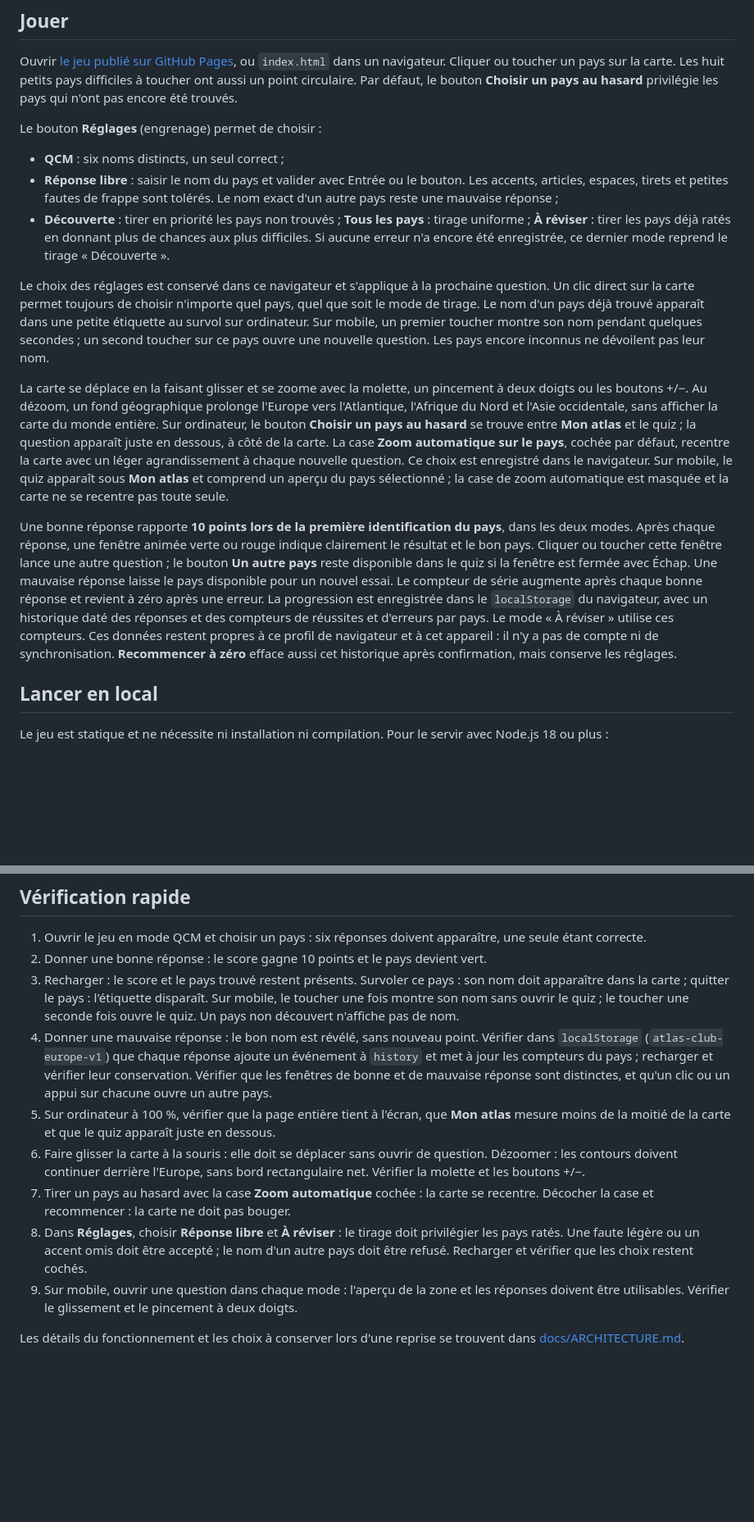
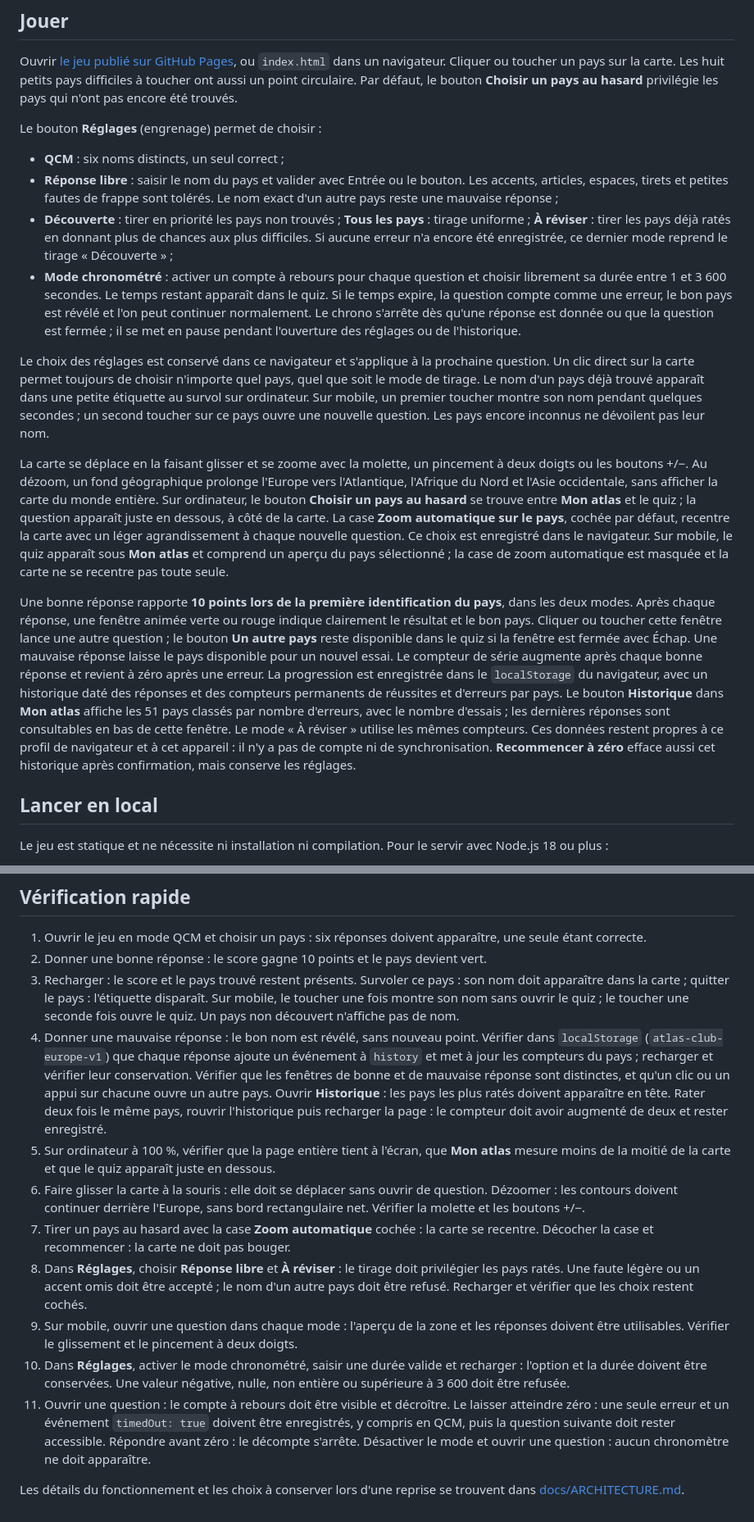
Before and after one commit to lechampdelaurore-boop/quiz-carte-europe, a Markdown page: README.md, 2 parts joined by grey strips. Shown at 82% size. GitHub-like rendering; blank space fills up the shorter version.

Commit message:
Documenter l’historique et le chronomètre

```diff
--- a/README.md
+++ b/README.md
@@ -10,13 +10,14 @@ Le bouton **Réglages** (engrenage) permet de choisir :
 
 - **QCM** : six noms distincts, un seul correct ;
 - **Réponse libre** : saisir le nom du pays et valider avec Entrée ou le bouton. Les accents, articles, espaces, tirets et petites fautes de frappe sont tolérés. Le nom exact d'un autre pays reste une mauvaise réponse ;
-- **Découverte** : tirer en priorité les pays non trouvés ; **Tous les pays** : tirage uniforme ; **À réviser** : tirer les pays déjà ratés en donnant plus de chances aux plus difficiles. Si aucune erreur n'a encore été enregistrée, ce dernier mode reprend le tirage « Découverte ».
+- **Découverte** : tirer en priorité les pays non trouvés ; **Tous les pays** : tirage uniforme ; **À réviser** : tirer les pays déjà ratés en donnant plus de chances aux plus difficiles. Si aucune erreur n'a encore été enregistrée, ce dernier mode reprend le tirage « Découverte » ;
+- **Mode chronométré** : activer un compte à rebours pour chaque question et choisir librement sa durée entre 1 et 3 600 secondes. Le temps restant apparaît dans le quiz. Si le temps expire, la question compte comme une erreur, le bon pays est révélé et l'on peut continuer normalement. Le chrono s'arrête dès qu'une réponse est donnée ou que la question est fermée ; il se met en pause pendant l'ouverture des réglages ou de l'historique.
 
 Le choix des réglages est conservé dans ce navigateur et s'applique à la prochaine question. Un clic direct sur la carte permet toujours de choisir n'importe quel pays, quel que soit le mode de tirage. Le nom d'un pays déjà trouvé apparaît dans une petite étiquette au survol sur ordinateur. Sur mobile, un premier toucher montre son nom pendant quelques secondes ; un second toucher sur ce pays ouvre une nouvelle question. Les pays encore inconnus ne dévoilent pas leur nom.
 
 La carte se déplace en la faisant glisser et se zoome avec la molette, un pincement à deux doigts ou les boutons +/−. Au dézoom, un fond géographique prolonge l'Europe vers l'Atlantique, l'Afrique du Nord et l'Asie occidentale, sans afficher la carte du monde entière. Sur ordinateur, le bouton **Choisir un pays au hasard** se trouve entre **Mon atlas** et le quiz ; la question apparaît juste en dessous, à côté de la carte. La case **Zoom automatique sur le pays**, cochée par défaut, recentre la carte avec un léger agrandissement à chaque nouvelle question. Ce choix est enregistré dans le navigateur. Sur mobile, le quiz apparaît sous **Mon atlas** et comprend un aperçu du pays sélectionné ; la case de zoom automatique est masquée et la carte ne se recentre pas toute seule.
 
-Une bonne réponse rapporte **10 points lors de la première identification du pays**, dans les deux modes. Après chaque réponse, une fenêtre animée verte ou rouge indique clairement le résultat et le bon pays. Cliquer ou toucher cette fenêtre lance une autre question ; le bouton **Un autre pays** reste disponible dans le quiz si la fenêtre est fermée avec Échap. Une mauvaise réponse laisse le pays disponible pour un nouvel essai. Le compteur de série augmente après chaque bonne réponse et revient à zéro après une erreur. La progression est enregistrée dans le `localStorage` du navigateur, avec un historique daté des réponses et des compteurs de réussites et d'erreurs par pays. Le mode « À réviser » utilise ces compteurs. Ces données restent propres à ce profil de navigateur et à cet appareil : il n'y a pas de compte ni de synchronisation. **Recommencer à zéro** efface aussi cet historique après confirmation, mais conserve les réglages.
+Une bonne réponse rapporte **10 points lors de la première identification du pays**, dans les deux modes. Après chaque réponse, une fenêtre animée verte ou rouge indique clairement le résultat et le bon pays. Cliquer ou toucher cette fenêtre lance une autre question ; le bouton **Un autre pays** reste disponible dans le quiz si la fenêtre est fermée avec Échap. Une mauvaise réponse laisse le pays disponible pour un nouvel essai. Le compteur de série augmente après chaque bonne réponse et revient à zéro après une erreur. La progression est enregistrée dans le `localStorage` du navigateur, avec un historique daté des réponses et des compteurs permanents de réussites et d'erreurs par pays. Le bouton **Historique** dans **Mon atlas** affiche les 51 pays classés par nombre d'erreurs, avec le nombre d'essais ; les dernières réponses sont consultables en bas de cette fenêtre. Le mode « À réviser » utilise les mêmes compteurs. Ces données restent propres à ce profil de navigateur et à cet appareil : il n'y a pas de compte ni de synchronisation. **Recommencer à zéro** efface aussi cet historique après confirmation, mais conserve les réglages.
 
 ## Lancer en local
 
@@ -66,10 +67,13 @@ Contours issus de [Natural Earth, Admin 0 Countries, échelle 1:10m](https://www
 4. Donner une mauvaise réponse : le bon nom est révélé, sans nouveau point.
    Vérifier dans `localStorage` (`atlas-club-europe-v1`) que chaque réponse ajoute un événement à `history` et met à jour les compteurs du pays ; recharger et vérifier leur conservation.
    Vérifier que les fenêtres de bonne et de mauvaise réponse sont distinctes, et qu'un clic ou un appui sur chacune ouvre un autre pays.
+   Ouvrir **Historique** : les pays les plus ratés doivent apparaître en tête. Rater deux fois le même pays, rouvrir l'historique puis recharger la page : le compteur doit avoir augmenté de deux et rester enregistré.
 5. Sur ordinateur à 100 %, vérifier que la page entière tient à l'écran, que **Mon atlas** mesure moins de la moitié de la carte et que le quiz apparaît juste en dessous.
 6. Faire glisser la carte à la souris : elle doit se déplacer sans ouvrir de question. Dézoomer : les contours doivent continuer derrière l'Europe, sans bord rectangulaire net. Vérifier la molette et les boutons +/−.
 7. Tirer un pays au hasard avec la case **Zoom automatique** cochée : la carte se recentre. Décocher la case et recommencer : la carte ne doit pas bouger.
 8. Dans **Réglages**, choisir **Réponse libre** et **À réviser** : le tirage doit privilégier les pays ratés. Une faute légère ou un accent omis doit être accepté ; le nom d'un autre pays doit être refusé. Recharger et vérifier que les choix restent cochés.
 9. Sur mobile, ouvrir une question dans chaque mode : l'aperçu de la zone et les réponses doivent être utilisables. Vérifier le glissement et le pincement à deux doigts.
+10. Dans **Réglages**, activer le mode chronométré, saisir une durée valide et recharger : l'option et la durée doivent être conservées. Une valeur négative, nulle, non entière ou supérieure à 3 600 doit être refusée.
+11. Ouvrir une question : le compte à rebours doit être visible et décroître. Le laisser atteindre zéro : une seule erreur et un événement `timedOut: true` doivent être enregistrés, y compris en QCM, puis la question suivante doit rester accessible. Répondre avant zéro : le décompte s'arrête. Désactiver le mode et ouvrir une question : aucun chronomètre ne doit apparaître.
 
 Les détails du fonctionnement et les choix à conserver lors d'une reprise se trouvent dans [docs/ARCHITECTURE.md](docs/ARCHITECTURE.md).
```
